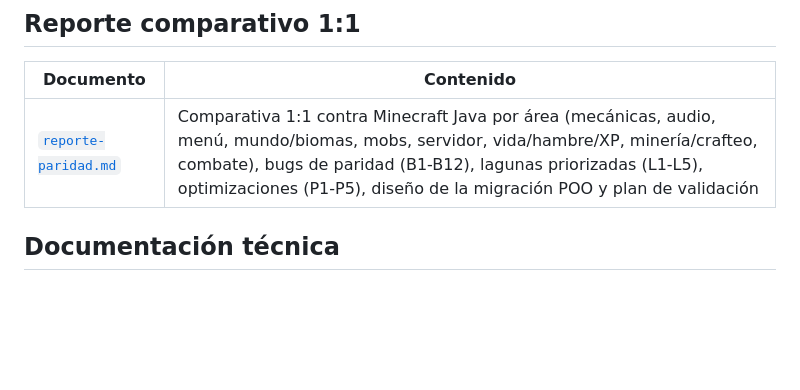
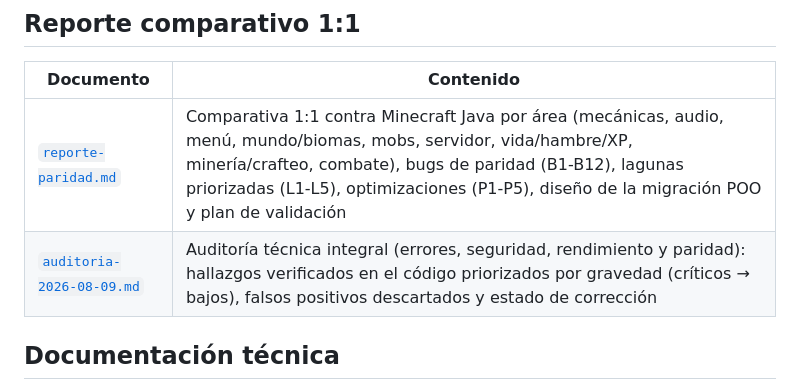
Before and after one commit to carlosyoan99/minecraft, a Markdown page: docs/README.md, the part around the change. Rendered like a GitHub page; blank space fills up the shorter version.

Commit message:
auditoría 2026-08-09: documento integral de errores, seguridad y paridad priorizado

```diff
--- a/docs/README.md
+++ b/docs/README.md
@@ -33,6 +33,7 @@ de cada fase.
 | Documento | Contenido |
 | --- | --- |
 | [`reporte-paridad.md`](reporte-paridad.md) | Comparativa 1:1 contra Minecraft Java por área (mecánicas, audio, menú, mundo/biomas, mobs, servidor, vida/hambre/XP, minería/crafteo, combate), bugs de paridad (B1-B12), lagunas priorizadas (L1-L5), optimizaciones (P1-P5), diseño de la migración POO y plan de validación |
+| [`auditoria-2026-08-09.md`](auditoria-2026-08-09.md) | Auditoría técnica integral (errores, seguridad, rendimiento y paridad): hallazgos verificados en el código priorizados por gravedad (críticos → bajos), falsos positivos descartados y estado de corrección |
 
 ## Documentación técnica
 
```
Also changed, not shown: docs/auditoria-2026-08-09.md (added, +200 -0 lines).
